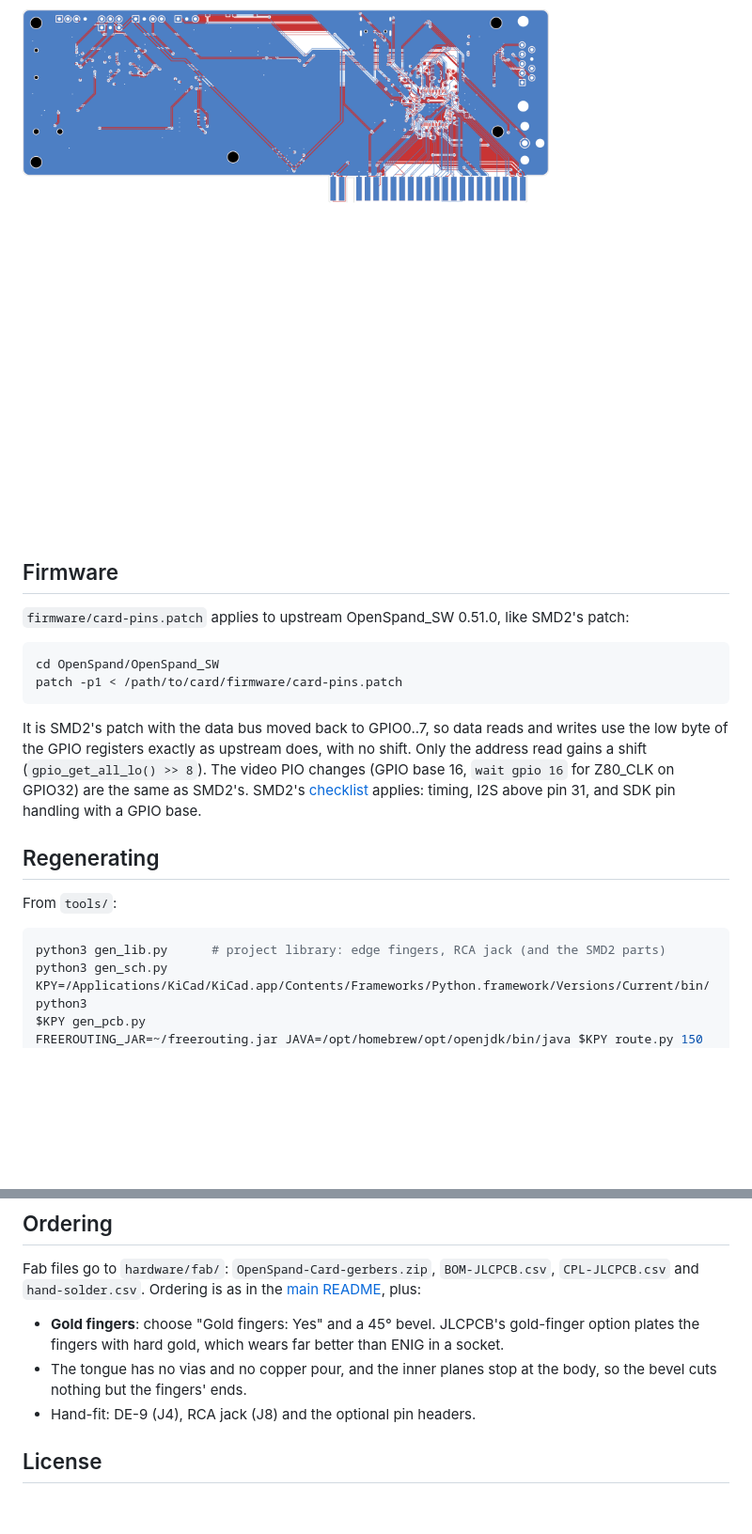
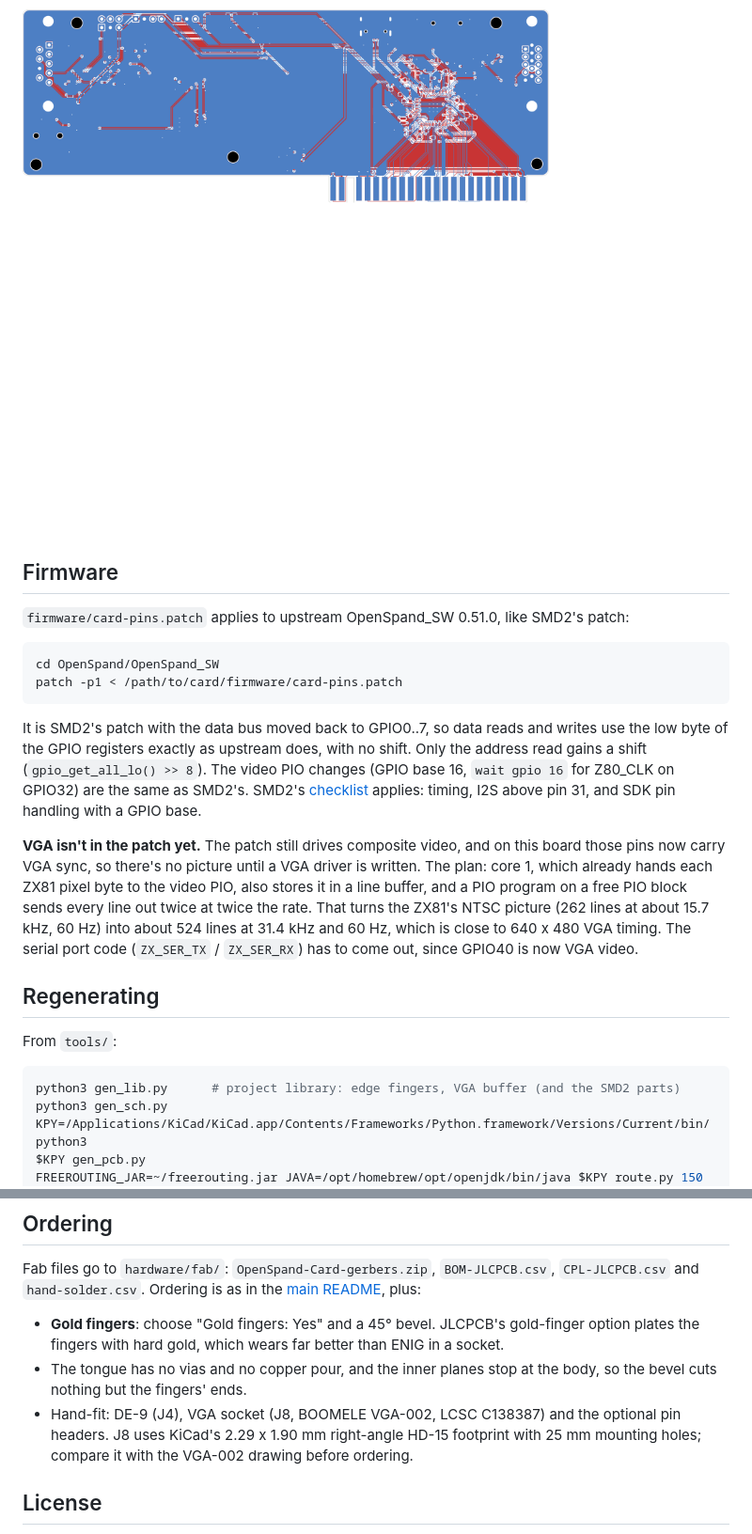
Before and after one commit to timex-sinclair-projects/openspand-smd, a Markdown page: card/README.md, 2 parts joined by grey strips. Shown at 94% size. Rendered like a GitHub page; pictures changed too: card/docs/copper-card.png; blank space fills up the shorter version.

````diff
--- a/card/README.md
+++ b/card/README.md
@@ -114,12 +122,20 @@ address read gains a shift (`gpio_get_all_lo() >> 8`). The video PIO changes (GP
 [checklist](../smd2/README.md#firmware) applies: timing, I2S above pin 31, and SDK pin
 handling with a GPIO base.
 
+**VGA isn't in the patch yet.** The patch still drives composite video, and on this board
+those pins now carry VGA sync, so there's no picture until a VGA driver is written. The
+plan: core 1, which already hands each ZX81 pixel byte to the video PIO, also stores it
+in a line buffer, and a PIO program on a free PIO block sends every line out twice at
+twice the rate. That turns the ZX81's NTSC picture (262 lines at about 15.7 kHz, 60 Hz)
+into about 524 lines at 31.4 kHz and 60 Hz, which is close to 640 x 480 VGA timing. The
+serial port code (`ZX_SER_TX` / `ZX_SER_RX`) has to come out, since GPIO40 is now VGA video.
+
 ## Regenerating
 
 From `tools/`:
 
 ```bash
-python3 gen_lib.py      # project library: edge fingers, RCA jack (and the SMD2 parts)
+python3 gen_lib.py      # project library: edge fingers, VGA buffer (and the SMD2 parts)
 python3 gen_sch.py
 KPY=/Applications/KiCad/KiCad.app/Contents/Frameworks/Python.framework/Versions/Current/bin/python3
 $KPY gen_pcb.py
@@ -169,7 +185,9 @@ Fab files go to `hardware/fab/`: `OpenSpand-Card-gerbers.zip`, `BOM-JLCPCB.csv`,
   plates the fingers with hard gold, which wears far better than ENIG in a socket.
 - The tongue has no vias and no copper pour, and the inner planes stop at the body, so the
   bevel cuts nothing but the fingers' ends.
-- Hand-fit: DE-9 (J4), RCA jack (J8) and the optional pin headers.
+- Hand-fit: DE-9 (J4), VGA socket (J8, BOOMELE VGA-002, LCSC C138387) and the optional pin
+  headers. J8 uses KiCad's 2.29 x 1.90 mm right-angle HD-15 footprint with 25 mm mounting
+  holes; compare it with the VGA-002 drawing before ordering.
 
 ## License
 
````
Also changed, not shown: other parts of card/README.md (+33 -25 lines), README.md (+16 -13 lines), card/docs/card-render-back.png, card/docs/card-render-front.png, card/docs/card-top.png, 11 other files.
